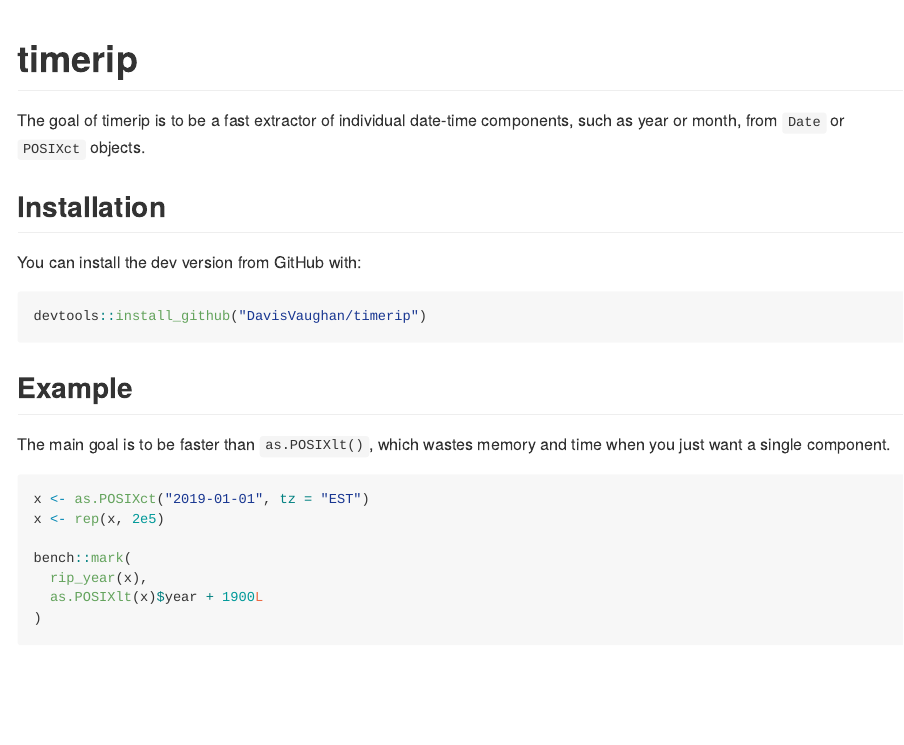
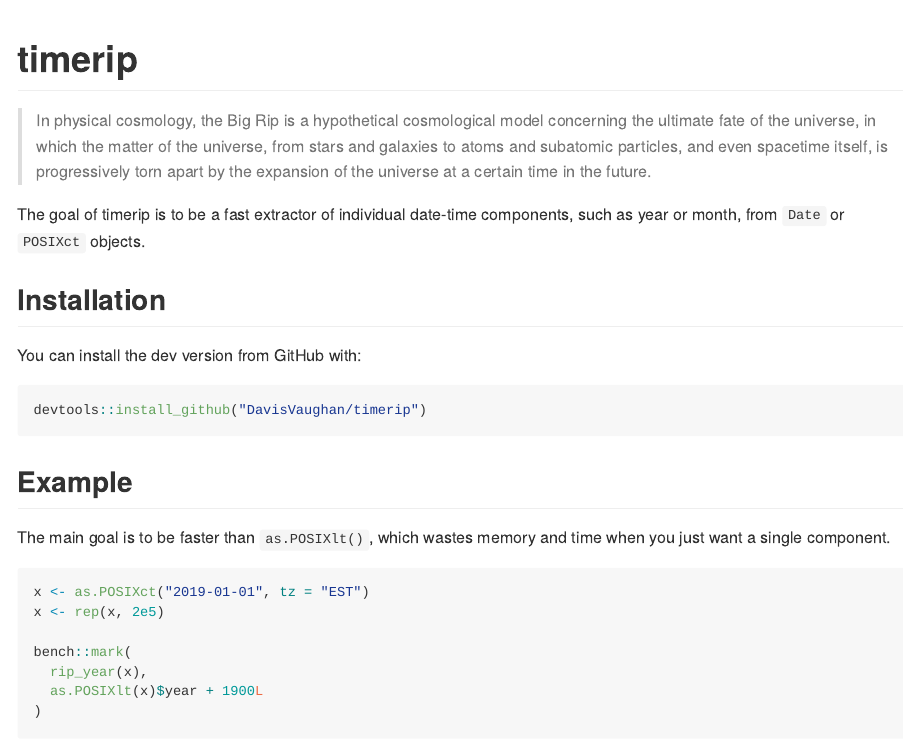
Before and after one commit to DavisVaughan/timerip, an R Markdown document (README.Rmd): the page in a window 1100 px wide, from its top. The pictures show the output file README.md that the author committed with the source, drawn offline in the style of GitHub; badge pictures from the web are left out.

Commit message:
Update readme/description

```diff
--- a/README.Rmd
+++ b/README.Rmd
@@ -22,6 +22,8 @@
 [![Travis build status](https://travis-ci.org/DavisVaughan/timerip.svg?branch=master)](https://travis-ci.org/DavisVaughan/timerip)
 [![Codecov test coverage](https://codecov.io/gh/DavisVaughan/timerip/branch/master/graph/badge.svg)](https://codecov.io/gh/DavisVaughan/timerip?branch=master)
 <!-- badges: end -->
+
+> In physical cosmology, the Big Rip is a hypothetical cosmological model concerning the ultimate fate of the universe, in which the matter of the universe, from stars and galaxies to atoms and subatomic particles, and even spacetime itself, is progressively torn apart by the expansion of the universe at a certain time in the future.
 
 The goal of timerip is to be a fast extractor of individual date-time components, such as year or month, from `Date` or `POSIXct` objects.
 
```
Also changed, not shown: README.md, 1 other file.
